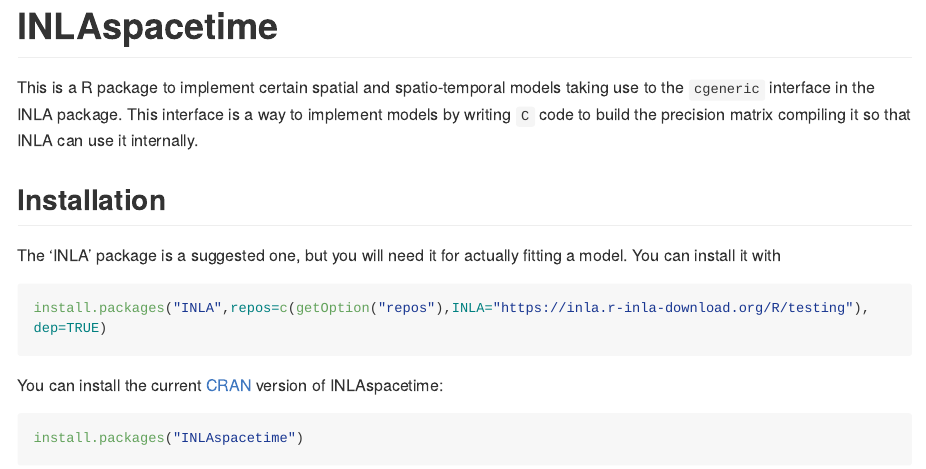
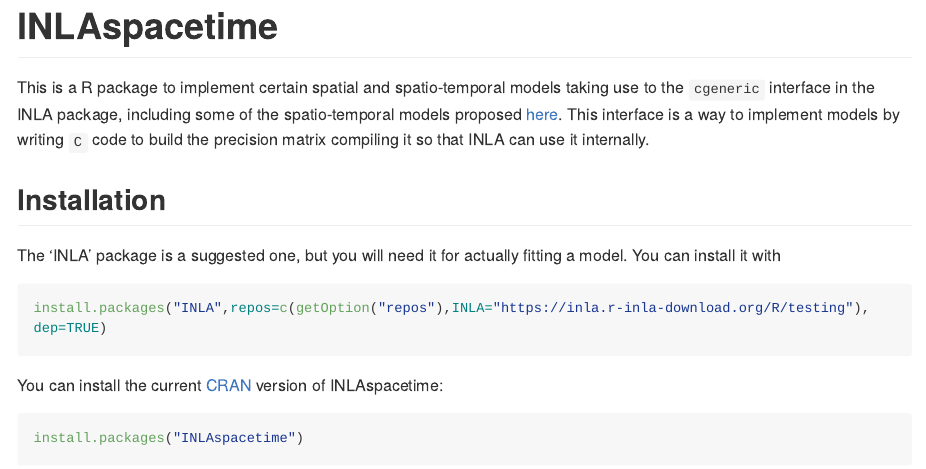
Before and after one commit to eliaskrainski/INLAspacetime, an R Markdown document (README.Rmd): the page in a window 1100 px wide, from its top. The pictures show the output file README.md that the author committed with the source, drawn offline in the style of GitHub; long lines of code are wrapped; badge pictures from the web are left out.

Commit message:
add link

```diff
--- a/README.Rmd
+++ b/README.Rmd
@@ -25,9 +25,11 @@
 [![pkgdown](https://github.com/eliaskrainski/INLAspacetime/workflows/pkgdown/badge.svg)](https://github.com/eliaskrainski/INLAspacetime/actions)
 <!-- badges: end -->
 
-This is a R package to implement certain spatial and spatio-temporal models
-taking use to the `cgeneric` interface in the INLA package.
-This interface is a way to implement models by writing `C`
+This is a R package to implement certain spatial and spatio-temporal models,
+including some of the spatio-temporal models proposed
+[here](https://www.idescat.cat/sort/sort481/48.1.1.Lindgren-etal.pdf).
+It uses the `cgeneric` interface in the INLA package,
+to implement models by writing `C`
 code to build the precision matrix compiling it so that
 INLA can use it internally.
 
```
Also changed, not shown: README.md.
